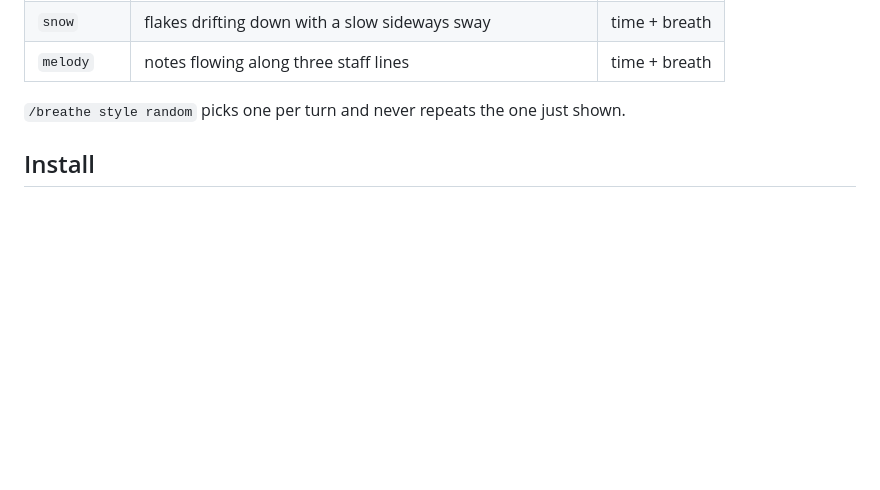
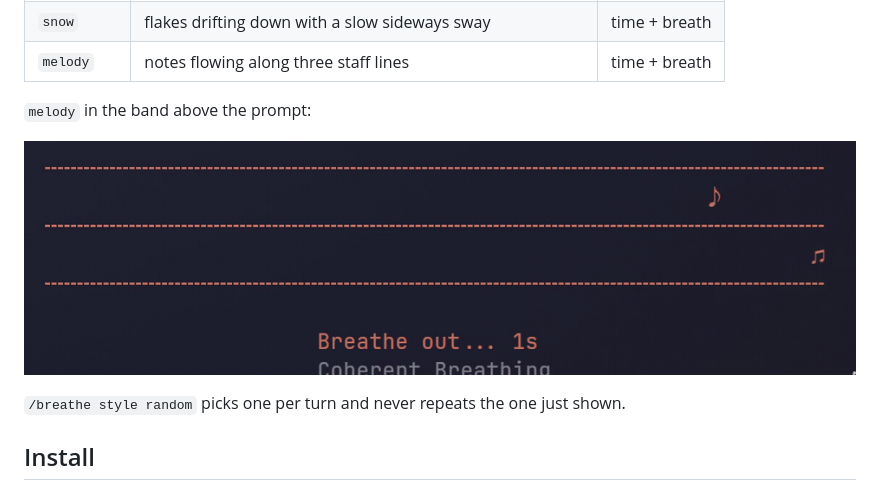
Before and after one commit to linxuan-sys/claude-breathe, a Markdown page: README.md, the part around one of its changes. Drawn GitHub-style; pictures changed too: docs/melody.gif (added); blank space fills up the shorter version.

```diff
--- a/README.md
+++ b/README.md
@@ -40,6 +40,10 @@ Seventeen animation styles ship with this fork. The first four are the originals
 | `circuit` | dashed buses and nodes with pulses running along them | time + breath |
 | `snow` | flakes drifting down with a slow sideways sway | time + breath |
 | `melody` | notes flowing along three staff lines | time + breath |
+
+`melody` in the band above the prompt:
+
+![melody above the prompt](docs/melody.gif)
 
 `/breathe style random` picks one per turn and never repeats the one just shown.
 
```
Also changed, not shown: other parts of README.md (+1 -1 lines), 2 other files.
